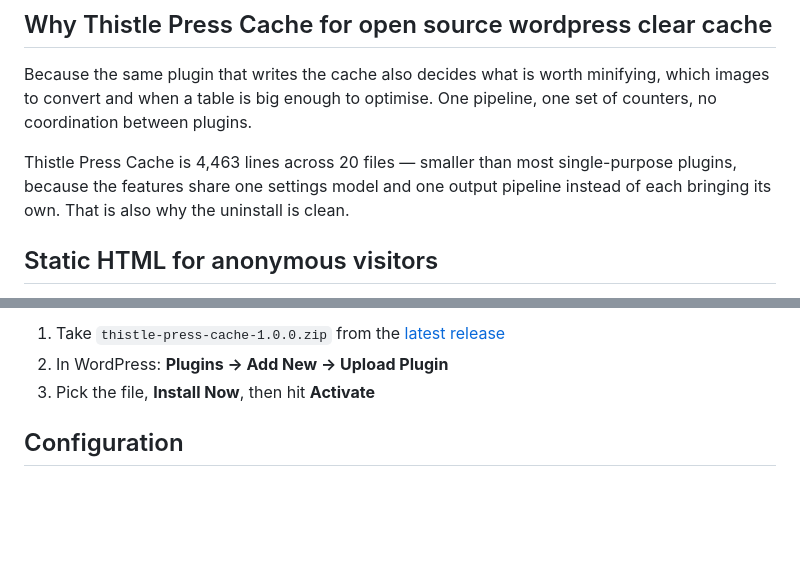
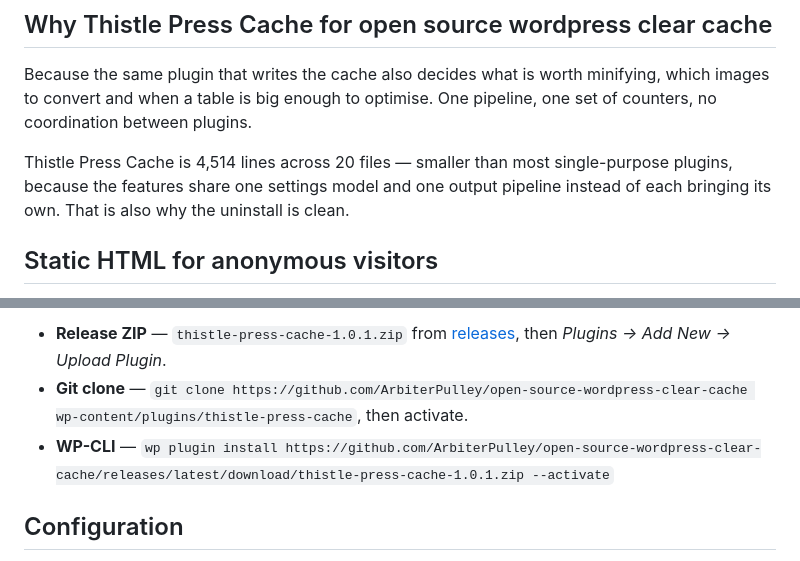
Before and after one commit to ArbiterPulley/open-source-wordpress-clear-cache, a Markdown page: README.md, 2 parts joined by grey strips. Rendered like a GitHub page; blank space fills up the shorter version.

```diff
--- a/README.md
+++ b/README.md
@@ -10,7 +10,7 @@ Most speed plugins sell a dashboard. Thistle Press Cache writes static HTML, str
 
 Because the same plugin that writes the cache also decides what is worth minifying, which images to convert and when a table is big enough to optimise. One pipeline, one set of counters, no coordination between plugins.
 
-Thistle Press Cache is 4,463 lines across 20 files — smaller than most single-purpose plugins, because the features share one settings model and one output pipeline instead of each bringing its own. That is also why the uninstall is clean.
+Thistle Press Cache is 4,514 lines across 20 files — smaller than most single-purpose plugins, because the features share one settings model and one output pipeline instead of each bringing its own. That is also why the uninstall is clean.
 
 ## Static HTML for anonymous visitors
 
@@ -60,7 +60,7 @@ The output buffer is filtered once: whitespace between tags collapses, comments
 
-1. Take `thistle-press-cache-1.0.0.zip` from the [latest release](https://github.com/ArbiterPulley/open-source-wordpress-cache-plugin/releases/latest)
-2. In WordPress: **Plugins → Add New → Upload Plugin**
-3. Pick the file, **Install Now**, then hit **Activate**
+- **Release ZIP** — `thistle-press-cache-1.0.1.zip` from [releases](https://github.com/ArbiterPulley/open-source-wordpress-clear-cache/releases/latest), then *Plugins → Add New → Upload Plugin*.
+- **Git clone** — `git clone https://github.com/ArbiterPulley/open-source-wordpress-clear-cache wp-content/plugins/thistle-press-cache`, then activate.
+- **WP-CLI** — `wp plugin install https://github.com/ArbiterPulley/open-source-wordpress-clear-cache/releases/latest/download/thistle-press-cache-1.0.1.zip --activate`
 
 ## Configuration
 
```
Also changed, not shown: other parts of README.md (+7 -7 lines), CODE_OF_CONDUCT.md (added, +6 -0 lines), CONTRIBUTING.md (+1 -1 lines), docs/installation.md (added, +8 -0 lines), SECURITY.md (line endings or trailing spaces), docs/img/cache.png (added), docs/img/dashboard.png (added), docs/img/database.png (added), 1 other file.
